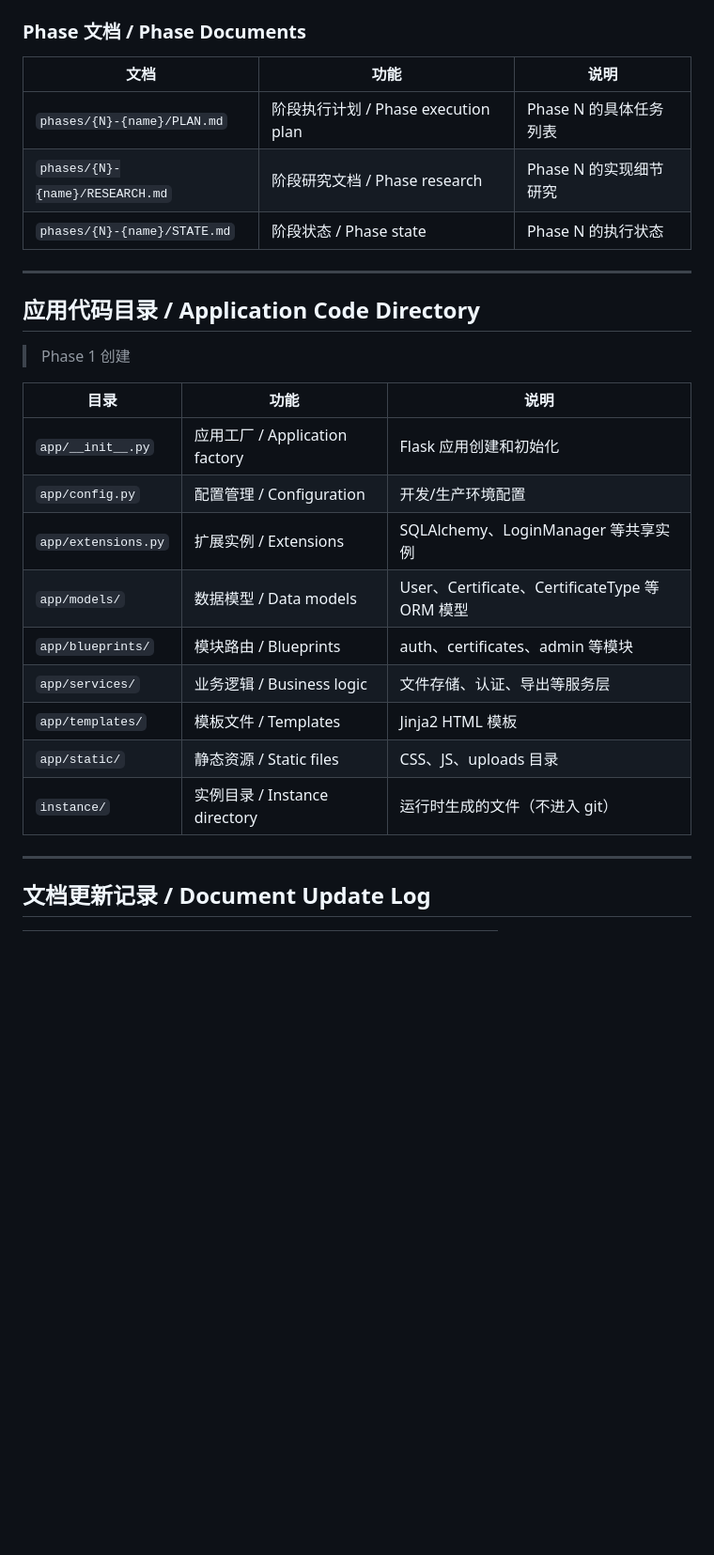
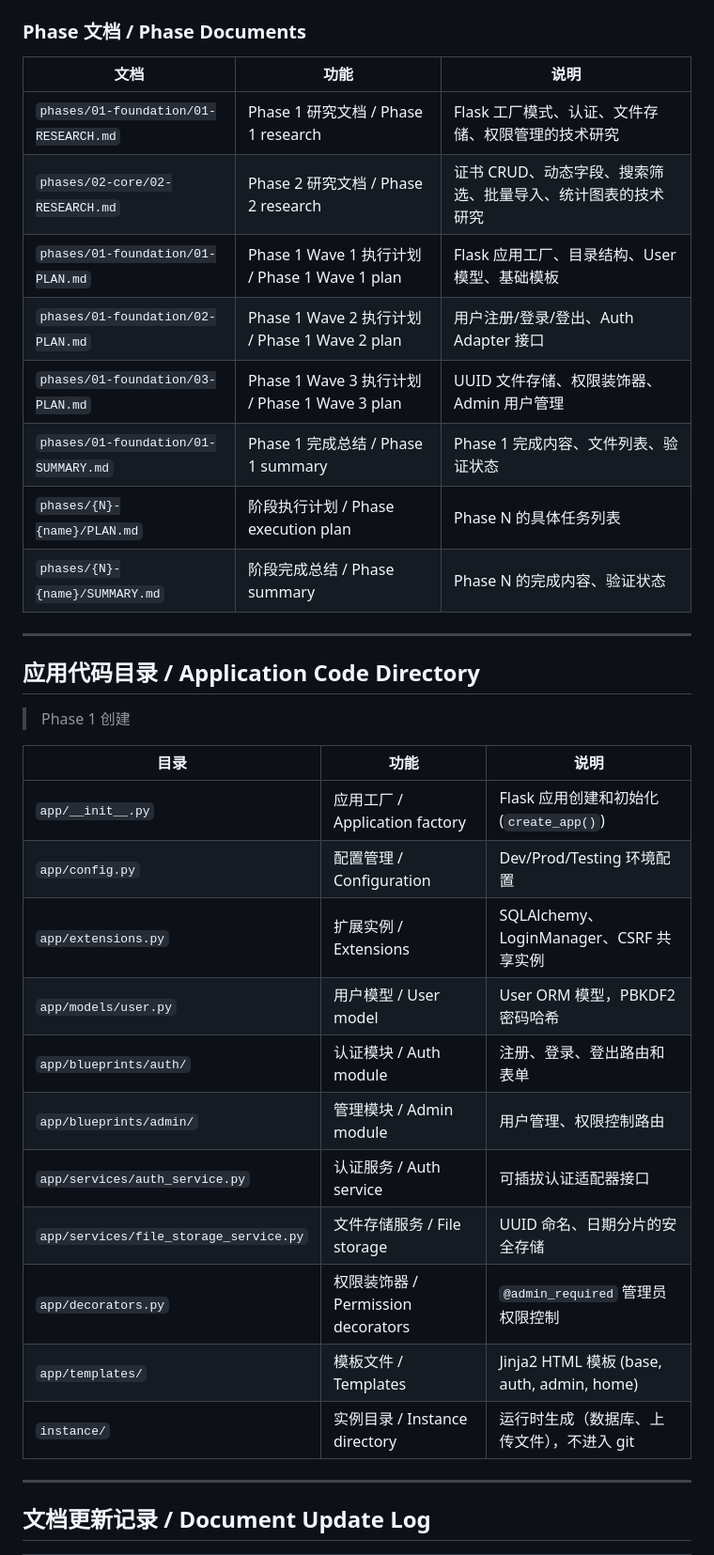
Before and after one commit to zb262035/CertMgr, a Markdown page: DOCUMENT_INDEX.md, the part around one of its changes. Shown at 94% size. Rendered like a GitHub page; blank space fills up the shorter version.

```diff
--- a/DOCUMENT_INDEX.md
+++ b/DOCUMENT_INDEX.md
@@ -43,9 +45,14 @@ This document lists all project documents and their purpose. All new or modified
 
 | 文档 | 功能 | 说明 |
 |------|------|------|
+| `phases/01-foundation/01-RESEARCH.md` | Phase 1 研究文档 / Phase 1 research | Flask 工厂模式、认证、文件存储、权限管理的技术研究 |
+| `phases/02-core/02-RESEARCH.md` | Phase 2 研究文档 / Phase 2 research | 证书 CRUD、动态字段、搜索筛选、批量导入、统计图表的技术研究 |
+| `phases/01-foundation/01-PLAN.md` | Phase 1 Wave 1 执行计划 / Phase 1 Wave 1 plan | Flask 应用工厂、目录结构、User 模型、基础模板 |
+| `phases/01-foundation/02-PLAN.md` | Phase 1 Wave 2 执行计划 / Phase 1 Wave 2 plan | 用户注册/登录/登出、Auth Adapter 接口 |
+| `phases/01-foundation/03-PLAN.md` | Phase 1 Wave 3 执行计划 / Phase 1 Wave 3 plan | UUID 文件存储、权限装饰器、Admin 用户管理 |
+| `phases/01-foundation/01-SUMMARY.md` | Phase 1 完成总结 / Phase 1 summary | Phase 1 完成内容、文件列表、验证状态 |
 | `phases/{N}-{name}/PLAN.md` | 阶段执行计划 / Phase execution plan | Phase N 的具体任务列表 |
-| `phases/{N}-{name}/RESEARCH.md` | 阶段研究文档 / Phase research | Phase N 的实现细节研究 |
-| `phases/{N}-{name}/STATE.md` | 阶段状态 / Phase state | Phase N 的执行状态 |
+| `phases/{N}-{name}/SUMMARY.md` | 阶段完成总结 / Phase summary | Phase N 的完成内容、验证状态 |
 
 ---
 
@@ -55,15 +62,17 @@ This document lists all project documents and their purpose. All new or modified
 
 | 目录 | 功能 | 说明 |
 |------|------|------|
-| `app/__init__.py` | 应用工厂 / Application factory | Flask 应用创建和初始化 |
-| `app/config.py` | 配置管理 / Configuration | 开发/生产环境配置 |
-| `app/extensions.py` | 扩展实例 / Extensions | SQLAlchemy、LoginManager 等共享实例 |
-| `app/models/` | 数据模型 / Data models | User、Certificate、CertificateType 等 ORM 模型 |
-| `app/blueprints/` | 模块路由 / Blueprints | auth、certificates、admin 等模块 |
-| `app/services/` | 业务逻辑 / Business logic | 文件存储、认证、导出等服务层 |
-| `app/templates/` | 模板文件 / Templates | Jinja2 HTML 模板 |
-| `app/static/` | 静态资源 / Static files | CSS、JS、uploads 目录 |
-| `instance/` | 实例目录 / Instance directory | 运行时生成的文件（不进入 git） |
+| `app/__init__.py` | 应用工厂 / Application factory | Flask 应用创建和初始化 (`create_app()`) |
+| `app/config.py` | 配置管理 / Configuration | Dev/Prod/Testing 环境配置 |
+| `app/extensions.py` | 扩展实例 / Extensions | SQLAlchemy、LoginManager、CSRF 共享实例 |
+| `app/models/user.py` | 用户模型 / User model | User ORM 模型，PBKDF2 密码哈希 |
+| `app/blueprints/auth/` | 认证模块 / Auth module | 注册、登录、登出路由和表单 |
+| `app/blueprints/admin/` | 管理模块 / Admin module | 用户管理、权限控制路由 |
+| `app/services/auth_service.py` | 认证服务 / Auth service | 可插拔认证适配器接口 |
+| `app/services/file_storage_service.py` | 文件存储服务 / File storage | UUID 命名、日期分片的安全存储 |
+| `app/decorators.py` | 权限装饰器 / Permission decorators | `@admin_required` 管理员权限控制 |
+| `app/templates/` | 模板文件 / Templates | Jinja2 HTML 模板 (base, auth, admin, home) |
+| `instance/` | 实例目录 / Instance directory | 运行时生成（数据库、上传文件），不进入 git |
 
 ---
 
```
Also changed, not shown: other parts of DOCUMENT_INDEX.md (+16 -7 lines), 1 other file.
